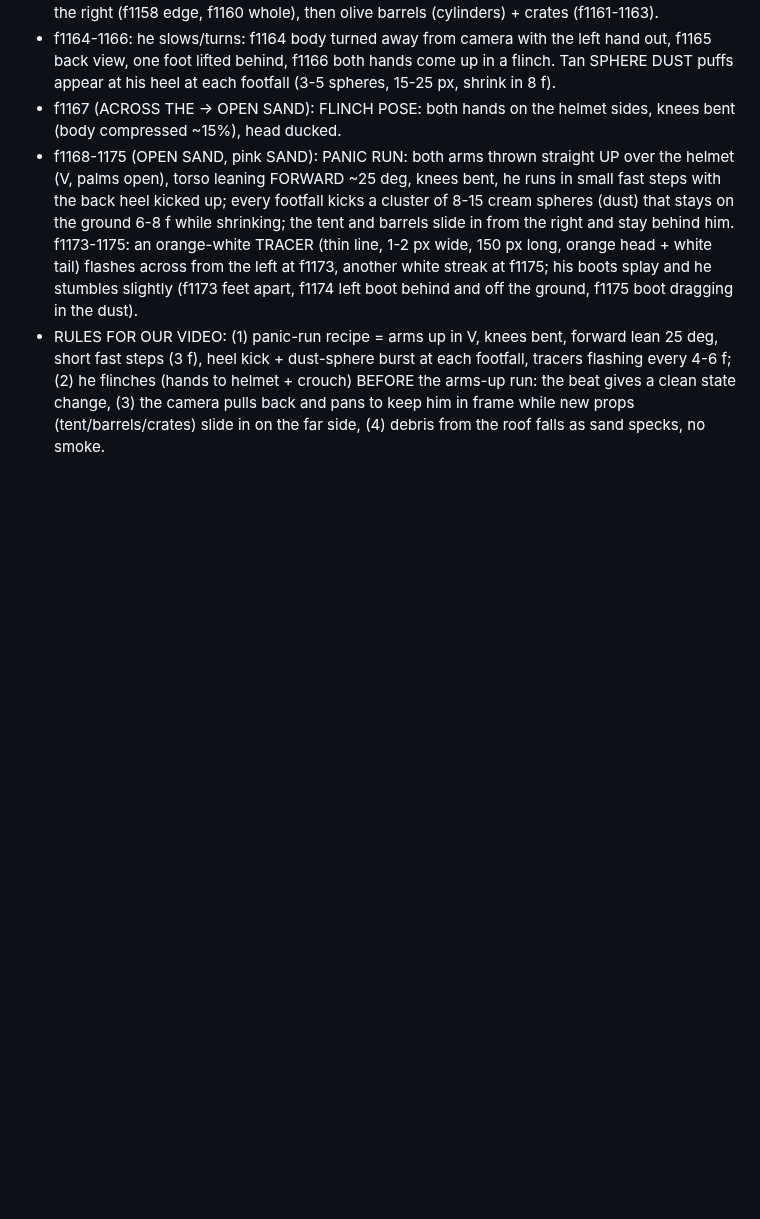
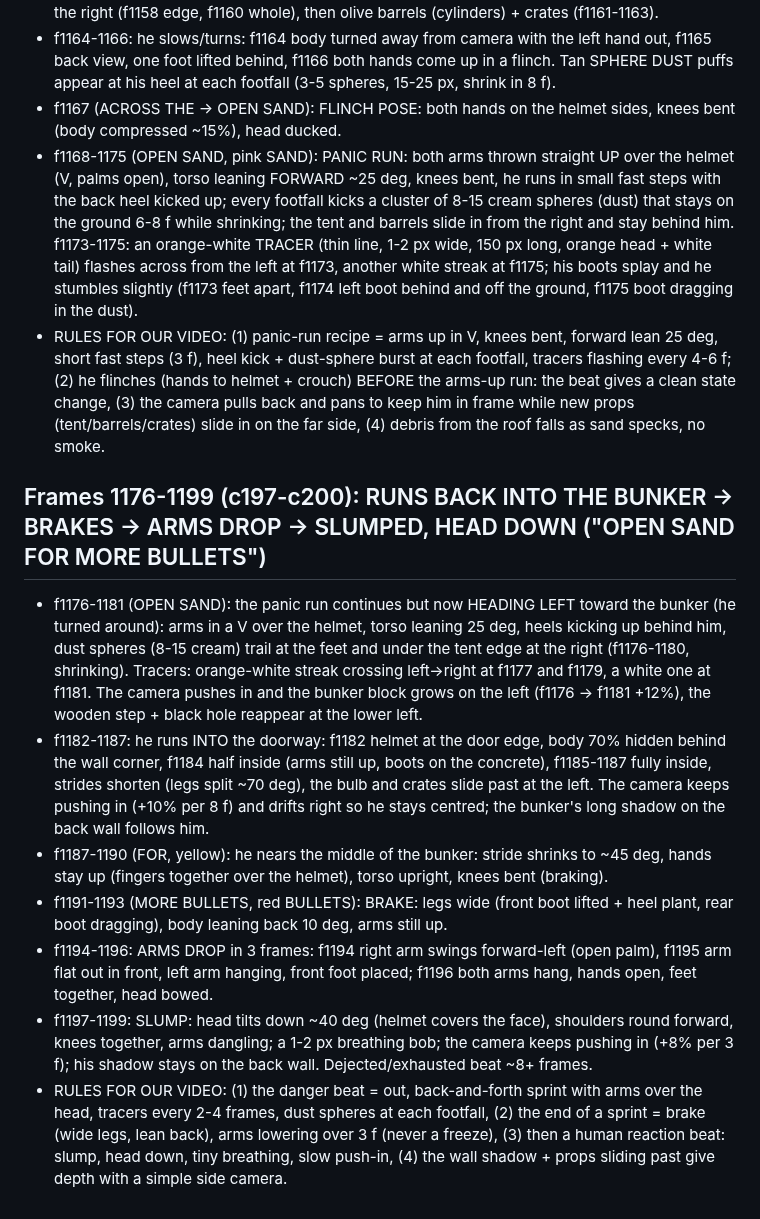
Before and after one commit to zenaidalee328-spec/whatif-engine, a Markdown page: docs/ref3-character-motion.md, the part around the change. GitHub-like rendering; blank space fills up the shorter version.

Commit message:
Reference character motion notes: frames 1176-1199
Co-Authored-By: Claude Sonnet 5.5 <noreply@anthropic.com>
Claude-Session: https://claude.ai/code/session_01EhapicKyxgYSrWSC5g1kJf

```diff
--- a/docs/ref3-character-motion.md
+++ b/docs/ref3-character-motion.md
@@ -327,3 +327,12 @@ Character: stylised 3D soldier (olive Brodie helmet, navy tee, grey shorts, brow
 - f1167 (ACROSS THE -> OPEN SAND): FLINCH POSE: both hands on the helmet sides, knees bent (body compressed ~15%), head ducked.
 - f1168-1175 (OPEN SAND, pink SAND): PANIC RUN: both arms thrown straight UP over the helmet (V, palms open), torso leaning FORWARD ~25 deg, knees bent, he runs in small fast steps with the back heel kicked up; every footfall kicks a cluster of 8-15 cream spheres (dust) that stays on the ground 6-8 f while shrinking; the tent and barrels slide in from the right and stay behind him. f1173-1175: an orange-white TRACER (thin line, 1-2 px wide, 150 px long, orange head + white tail) flashes across from the left at f1173, another white streak at f1175; his boots splay and he stumbles slightly (f1173 feet apart, f1174 left boot behind and off the ground, f1175 boot dragging in the dust).
 - RULES FOR OUR VIDEO: (1) panic-run recipe = arms up in V, knees bent, forward lean 25 deg, short fast steps (3 f), heel kick + dust-sphere burst at each footfall, tracers flashing every 4-6 f; (2) he flinches (hands to helmet + crouch) BEFORE the arms-up run: the beat gives a clean state change, (3) the camera pulls back and pans to keep him in frame while new props (tent/barrels/crates) slide in on the far side, (4) debris from the roof falls as sand specks, no smoke.
+
+## Frames 1176-1199 (c197-c200): RUNS BACK INTO THE BUNKER -> BRAKES -> ARMS DROP -> SLUMPED, HEAD DOWN ("OPEN SAND FOR MORE BULLETS")
+- f1176-1181 (OPEN SAND): the panic run continues but now HEADING LEFT toward the bunker (he turned around): arms in a V over the helmet, torso leaning 25 deg, heels kicking up behind him, dust spheres (8-15 cream) trail at the feet and under the tent edge at the right (f1176-1180, shrinking). Tracers: orange-white streak crossing left->right at f1177 and f1179, a white one at f1181. The camera pushes in and the bunker block grows on the left (f1176 -> f1181 +12%), the wooden step + black hole reappear at the lower left.
+- f1182-1187: he runs INTO the doorway: f1182 helmet at the door edge, body 70% hidden behind the wall corner, f1184 half inside (arms still up, boots on the concrete), f1185-1187 fully inside, strides shorten (legs split ~70 deg), the bulb and crates slide past at the left. The camera keeps pushing in (+10% per 8 f) and drifts right so he stays centred; the bunker's long shadow on the back wall follows him.
+- f1187-1190 (FOR, yellow): he nears the middle of the bunker: stride shrinks to ~45 deg, hands stay up (fingers together over the helmet), torso upright, knees bent (braking).
+- f1191-1193 (MORE BULLETS, red BULLETS): BRAKE: legs wide (front boot lifted + heel plant, rear boot dragging), body leaning back 10 deg, arms still up.
+- f1194-1196: ARMS DROP in 3 frames: f1194 right arm swings forward-left (open palm), f1195 arm flat out in front, left arm hanging, front foot placed; f1196 both arms hang, hands open, feet together, head bowed.
+- f1197-1199: SLUMP: head tilts down ~40 deg (helmet covers the face), shoulders round forward, knees together, arms dangling; a 1-2 px breathing bob; the camera keeps pushing in (+8% per 3 f); his shadow stays on the back wall. Dejected/exhausted beat ~8+ frames.
+- RULES FOR OUR VIDEO: (1) the danger beat = out, back-and-forth sprint with arms over the head, tracers every 2-4 frames, dust spheres at each footfall, (2) the end of a sprint = brake (wide legs, lean back), arms lowering over 3 f (never a freeze), (3) then a human reaction beat: slump, head down, tiny breathing, slow push-in, (4) the wall shadow + props sliding past give depth with a simple side camera.
```
